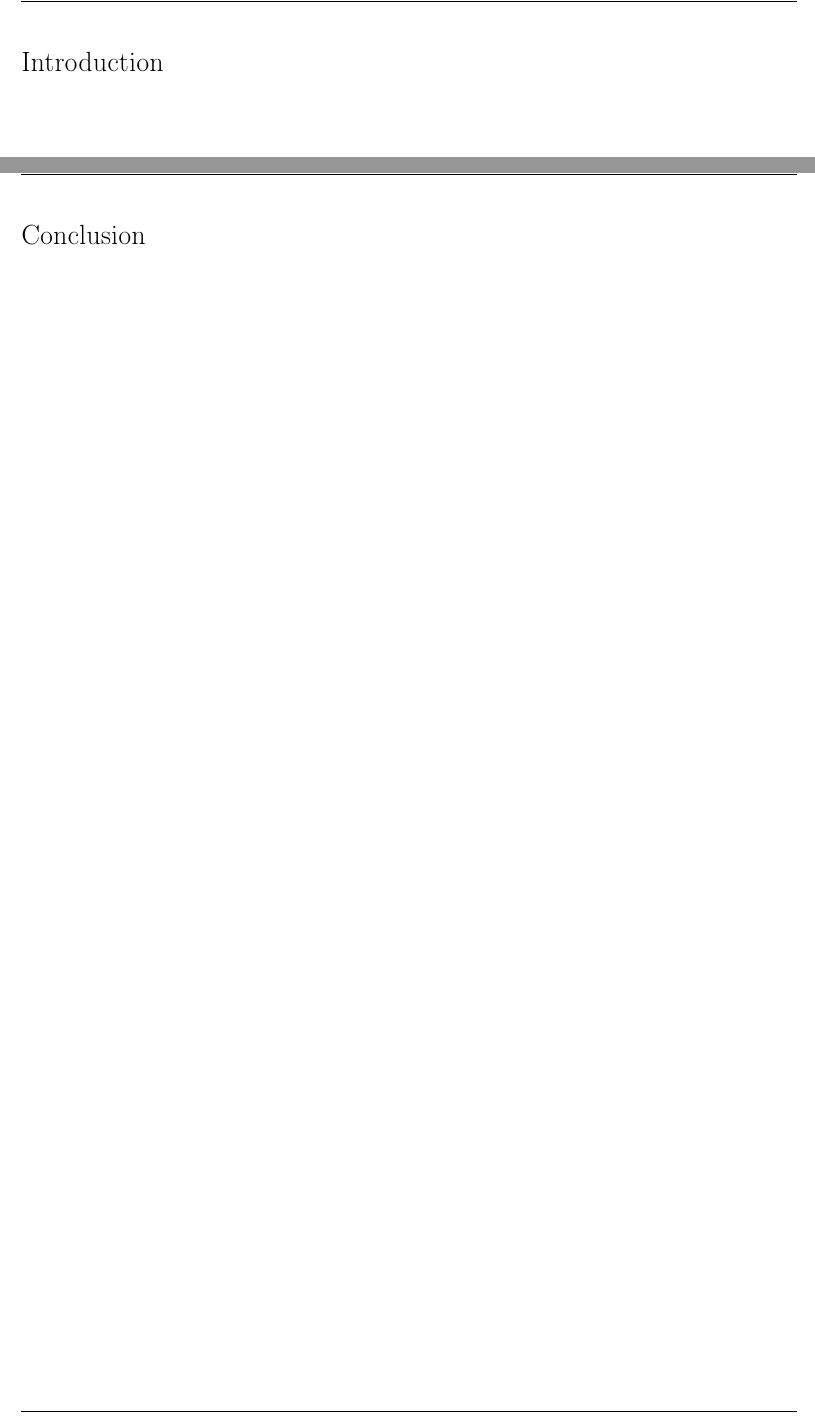
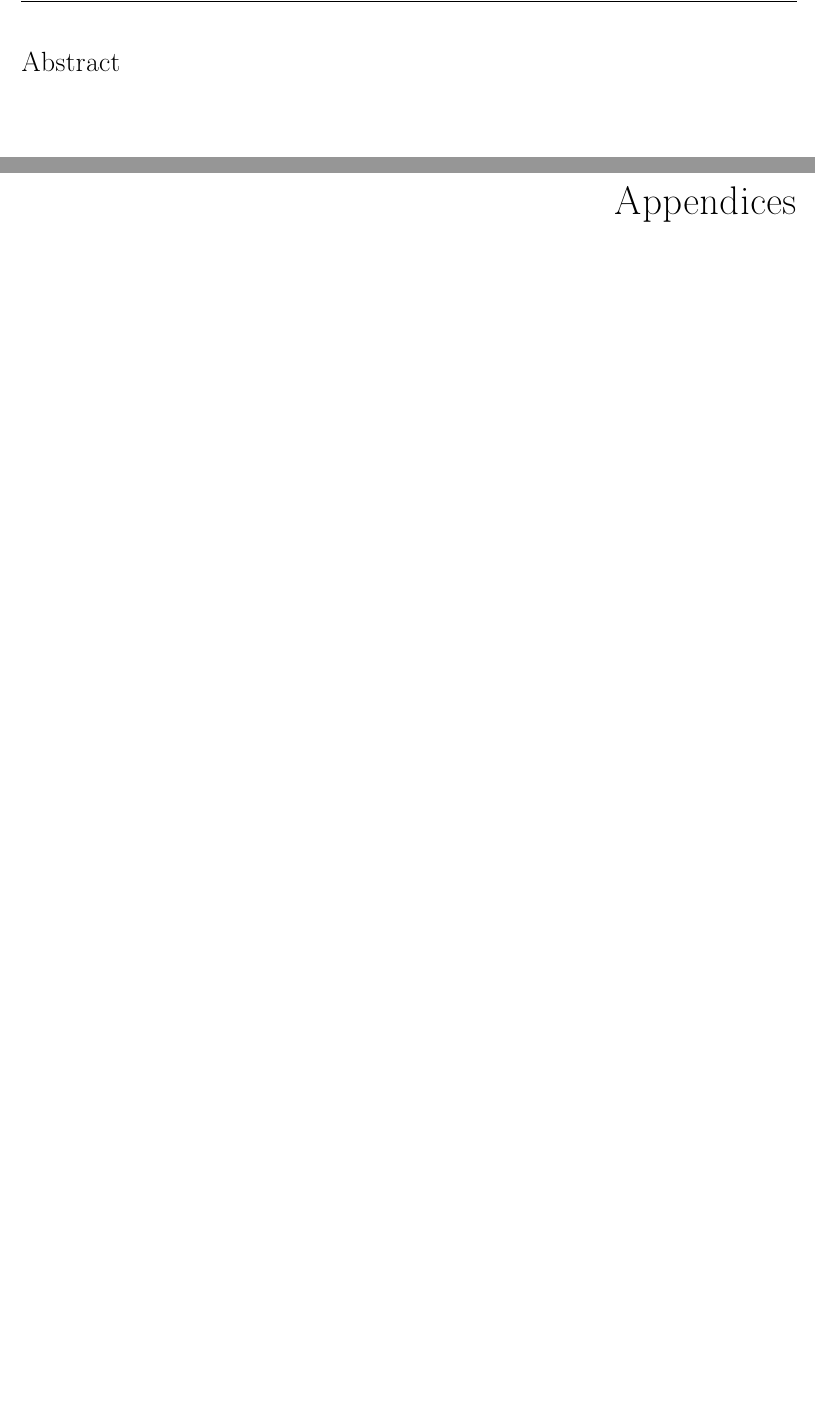
Before and after one commit to andrewdodd13/kinect-balloons, a LaTeX document (Documents/Report.tex, which reads Documents/Abstract.tex, Documents/Introduction.tex): two parts of pages 6 and 61 of 77 before the commit and two parts of pages 6 and 61 of 76 after it, joined at a grey line, cut at the place of the change, the shorter picture padded with empty space. Compiled offline with pdfLaTeX.

```diff
--- /dev/null
+++ b/Documents/Abstract.tex
@@ -0,0 +1,3 @@
+\section*{Abstract}
+\addcontentsline{toc}{section}{Abstract}
+\markboth{Abstract}{}
--- a/Documents/Introduction.tex
+++ /dev/null
@@ -1,3 +0,0 @@
-\section*{Introduction}
-\addcontentsline{toc}{section}{Introduction}
-\markboth{Introduction}{}
--- a/Documents/Report.tex
+++ b/Documents/Report.tex
@@ -186,7 +186,7 @@
 
 \pagenumbering{arabic}
 
-\input{Introduction.tex}
+\input{Abstract.tex}
 
 \clearpage{}
 \sectionauthor{Specifications}{Lauren Hill \& John Truesdale}
@@ -249,9 +250,6 @@
 
 \subsection{Christopher Wyllie}
 \input{Reflection-Chris.tex}
-
-\clearpage{}
-\input{Conclusion.tex}
 
 \clearpage{}
 \appendix
```
Also changed, not shown: Documents/Diagrams/Kinect2.png (added), Documents/FrontPage.pdf, Documents/FrontPage.svg, Documents/Report.tex (5 more changed lines).
